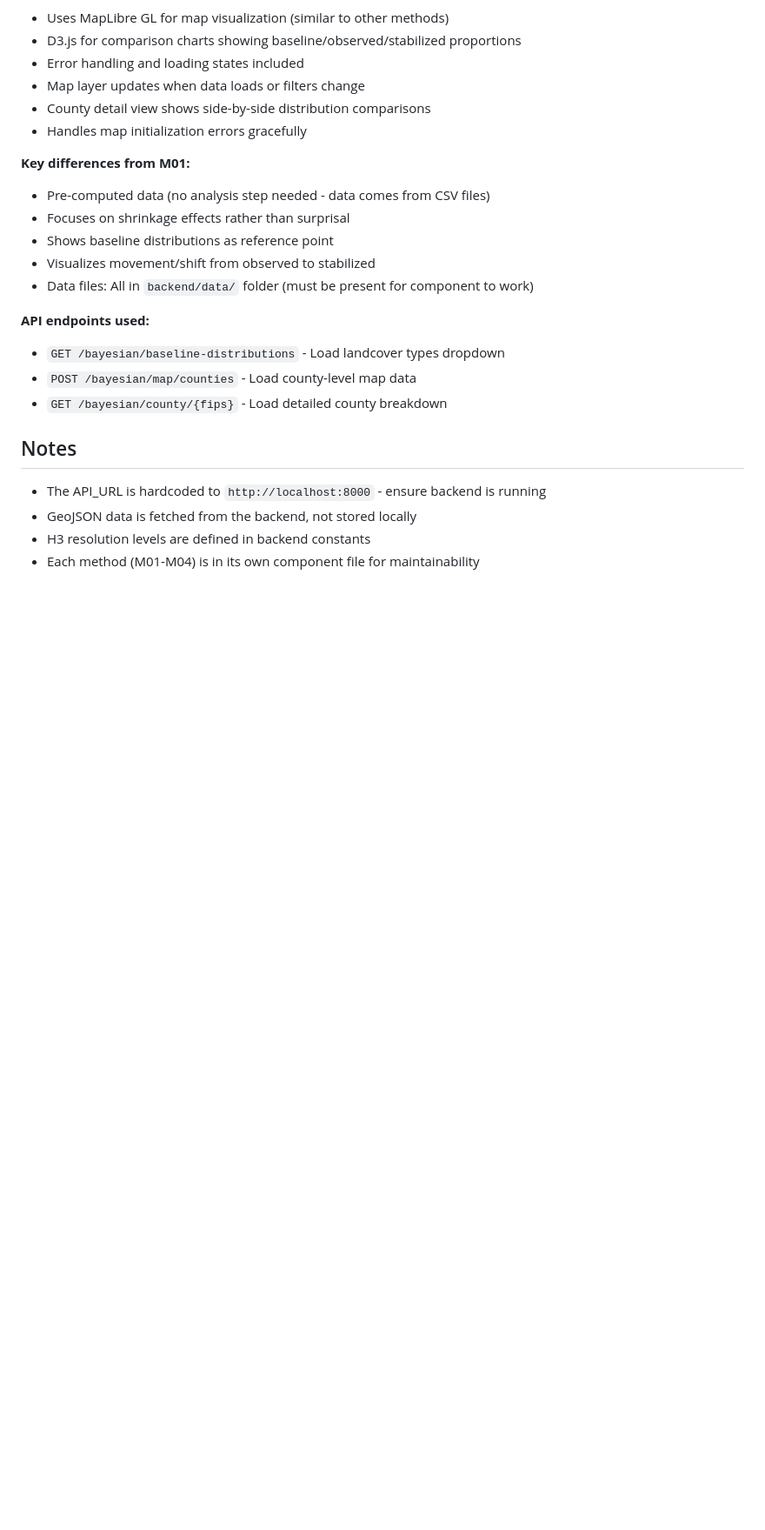
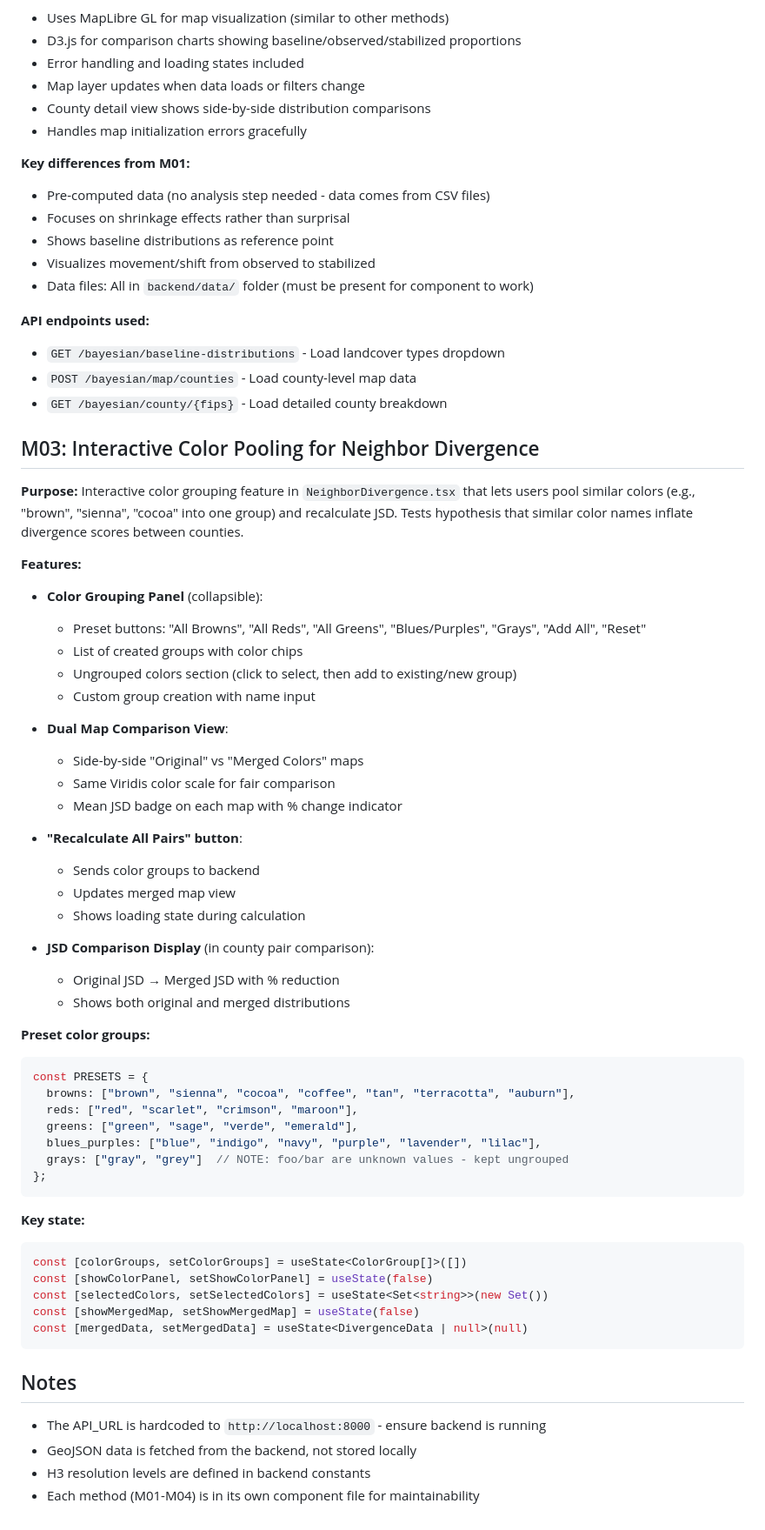
Before and after one commit to SatrunsDream/Wildfire-Property-Intelligence, a Markdown page: website/frontend/AGENTS.md, the part around one of its changes. Shown at 87% size. GitHub-like rendering; blank space fills up the shorter version.

Commit message:
update agents

````diff
--- a/website/frontend/AGENTS.md
+++ b/website/frontend/AGENTS.md
@@ -140,6 +174,52 @@ const mapRef = useRef<CaliforniaMapRef>(null)
 - `POST /bayesian/map/counties` - Load county-level map data
 - `GET /bayesian/county/{fips}` - Load detailed county breakdown
 
+## M03: Interactive Color Pooling for Neighbor Divergence
+
+**Purpose:**
+Interactive color grouping feature in `NeighborDivergence.tsx` that lets users pool similar colors (e.g., "brown", "sienna", "cocoa" into one group) and recalculate JSD. Tests hypothesis that similar color names inflate divergence scores between counties.
+
+**Features:**
+- **Color Grouping Panel** (collapsible):
+  - Preset buttons: "All Browns", "All Reds", "All Greens", "Blues/Purples", "Grays", "Add All", "Reset"
+  - List of created groups with color chips
+  - Ungrouped colors section (click to select, then add to existing/new group)
+  - Custom group creation with name input
+
+- **Dual Map Comparison View**:
+  - Side-by-side "Original" vs "Merged Colors" maps
+  - Same Viridis color scale for fair comparison
+  - Mean JSD badge on each map with % change indicator
+
+- **"Recalculate All Pairs" button**:
+  - Sends color groups to backend
+  - Updates merged map view
+  - Shows loading state during calculation
+
+- **JSD Comparison Display** (in county pair comparison):
+  - Original JSD → Merged JSD with % reduction
+  - Shows both original and merged distributions
+
+**Preset color groups:**
+```typescript
+const PRESETS = {
+  browns: ["brown", "sienna", "cocoa", "coffee", "tan", "terracotta", "auburn"],
+  reds: ["red", "scarlet", "crimson", "maroon"],
+  greens: ["green", "sage", "verde", "emerald"],
+  blues_purples: ["blue", "indigo", "navy", "purple", "lavender", "lilac"],
+  grays: ["gray", "grey"]  // NOTE: foo/bar are unknown values - kept ungrouped
+};
+```
+
+**Key state:**
+```typescript
+const [colorGroups, setColorGroups] = useState<ColorGroup[]>([])
+const [showColorPanel, setShowColorPanel] = useState(false)
+const [selectedColors, setSelectedColors] = useState<Set<string>>(new Set())
+const [showMergedMap, setShowMergedMap] = useState(false)
+const [mergedData, setMergedData] = useState<DivergenceData | null>(null)
+```
+
 ## Notes
 
 - The API_URL is hardcoded to `http://localhost:8000` - ensure backend is running
````
Also changed, not shown: other parts of website/frontend/AGENTS.md (+42 -8 lines), website/backend/AGENTS.md (+47 -13 lines).
